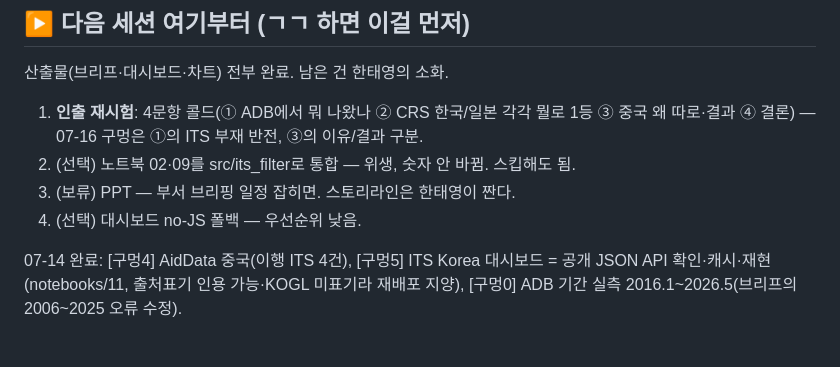
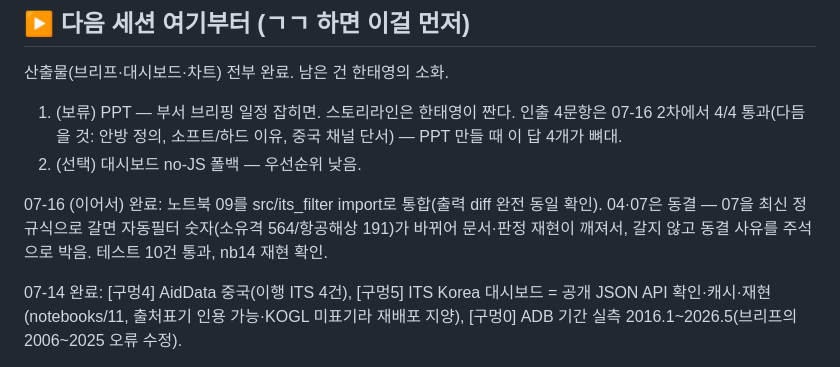
Before and after one commit to PHONE-BOOT-H/intern-its-export-analysis, a Markdown page: docs/CURRENT_STATE.md, the part around the change. GitHub-like rendering.

Commit message:
docs: 노트북 통합 완료 반영

```diff
--- a/docs/CURRENT_STATE.md
+++ b/docs/CURRENT_STATE.md
@@ -20,10 +20,10 @@
 
 ## ▶ 다음 세션 여기부터 (ㄱㄱ 하면 이걸 먼저)
 산출물(브리프·대시보드·차트) 전부 완료. 남은 건 한태영의 소화.
-1. **인출 재시험**: 4문항 콜드(① ADB에서 뭐 나왔나 ② CRS 한국/일본 각각 뭘로 1등 ③ 중국 왜 따로·결과 ④ 결론) — 07-16 구멍은 ①의 ITS 부재 반전, ③의 이유/결과 구분.
-2. (선택) 노트북 02·09를 src/its_filter로 통합 — 위생, 숫자 안 바뀜. 스킵해도 됨.
-3. (보류) PPT — 부서 브리핑 일정 잡히면. 스토리라인은 한태영이 짠다.
-4. (선택) 대시보드 no-JS 폴백 — 우선순위 낮음.
+1. (보류) PPT — 부서 브리핑 일정 잡히면. 스토리라인은 한태영이 짠다. 인출 4문항은 07-16 2차에서 4/4 통과(다듬을 것: 안방 정의, 소프트/하드 이유, 중국 채널 단서) — PPT 만들 때 이 답 4개가 뼈대.
+2. (선택) 대시보드 no-JS 폴백 — 우선순위 낮음.
+
+07-16 (이어서) 완료: 노트북 09를 src/its_filter import로 통합(출력 diff 완전 동일 확인). 04·07은 동결 — 07을 최신 정규식으로 갈면 자동필터 숫자(소유격 564/항공해상 191)가 바뀌어 문서·판정 재현이 깨져서, 갈지 않고 동결 사유를 주석으로 박음. 테스트 10건 통과, nb14 재현 확인.
 
 07-14 완료: [구멍4] AidData 중국(이행 ITS 4건), [구멍5] ITS Korea 대시보드 = 공개 JSON API 확인·캐시·재현(notebooks/11, 출처표기 인용 가능·KOGL 미표기라 재배포 지양), [구멍0] ADB 기간 실측 2016.1~2026.5(브리프의 2006~2025 오류 수정).
 
```
